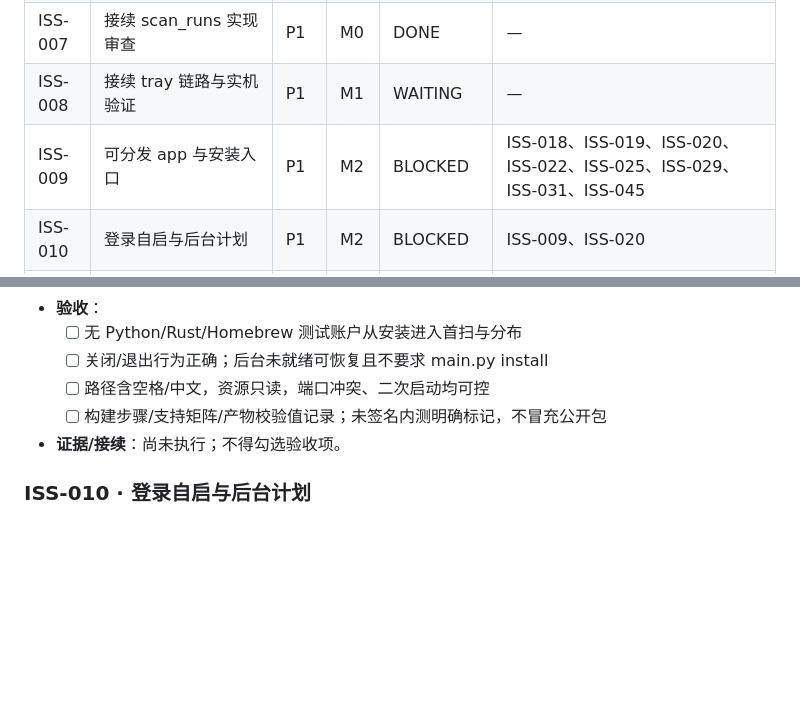
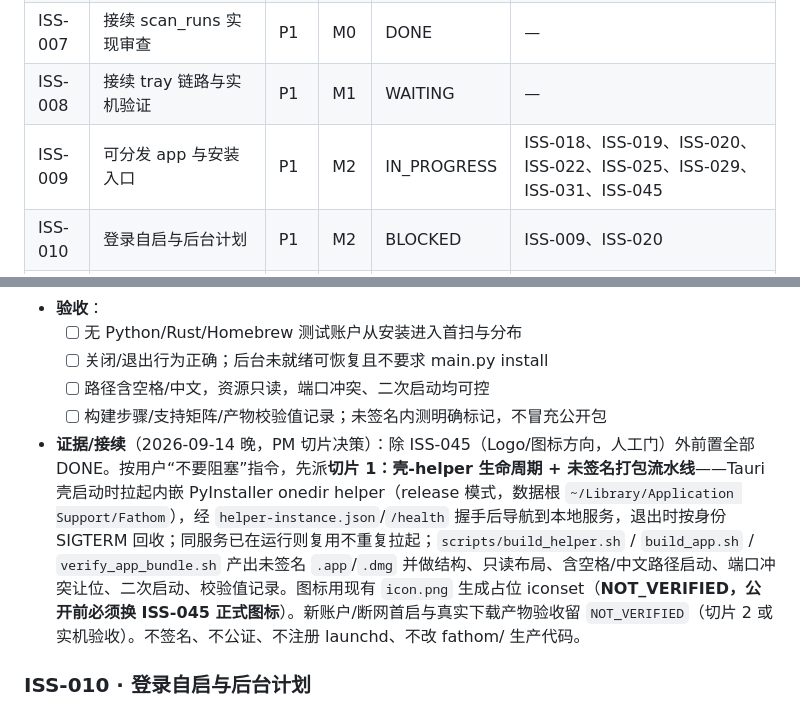
Before and after one commit to cat-xierluo/Fathom, a Markdown page: docs/TASKS.md, 2 parts joined by grey strips. GitHub-like rendering; blank space fills up the shorter version.

Commit message:
docs(pm): ISS-009 转 IN_PROGRESS，登记切片 1 范围与图标 NOT_VERIFIED 边界
Refs: ISS-009, ISS-045

```diff
--- a/docs/TASKS.md
+++ b/docs/TASKS.md
@@ -54,7 +54,7 @@
 | ISS-006 | Tauri 初始桌面壳 | P2 | 历史 | DONE | — |
 | ISS-007 | 接续 scan_runs 实现审查 | P1 | M0 | DONE | — |
 | ISS-008 | 接续 tray 链路与实机验证 | P1 | M1 | WAITING | — |
-| ISS-009 | 可分发 app 与安装入口 | P1 | M2 | BLOCKED | ISS-018、ISS-019、ISS-020、ISS-022、ISS-025、ISS-029、ISS-031、ISS-045 |
+| ISS-009 | 可分发 app 与安装入口 | P1 | M2 | IN_PROGRESS | ISS-018、ISS-019、ISS-020、ISS-022、ISS-025、ISS-029、ISS-031、ISS-045 |
 | ISS-010 | 登录自启与后台计划 | P1 | M2 | BLOCKED | ISS-009、ISS-020 |
 | ISS-011 | 文件类型分布 | P3 | 后续 | DEFERRED | ISS-021、ISS-032 |
 | ISS-012 | 重复文件检测 | P3 | 后续 | DEFERRED | ISS-032 |
@@ -516,7 +516,7 @@
   - [ ] 关闭/退出行为正确；后台未就绪可恢复且不要求 main.py install
   - [ ] 路径含空格/中文，资源只读，端口冲突、二次启动均可控
   - [ ] 构建步骤/支持矩阵/产物校验值记录；未签名内测明确标记，不冒充公开包
-- **证据/接续**：尚未执行；不得勾选验收项。
+- **证据/接续**（2026-09-14 晚，PM 切片决策）：除 ISS-045（Logo/图标方向，人工门）外前置全部 DONE。按用户“不要阻塞”指令，先派**切片 1：壳-helper 生命周期 + 未签名打包流水线**——Tauri 壳启动时拉起内嵌 PyInstaller onedir helper（release 模式，数据根 `~/Library/Application Support/Fathom`），经 `helper-instance.json`/`/health` 握手后导航到本地服务，退出时按身份 SIGTERM 回收；同服务已在运行则复用不重复拉起；`scripts/build_helper.sh` / `build_app.sh` / `verify_app_bundle.sh` 产出未签名 `.app`/`.dmg` 并做结构、只读布局、含空格/中文路径启动、端口冲突让位、二次启动、校验值记录。图标用现有 `icon.png` 生成占位 iconset（**NOT_VERIFIED，公开前必须换 ISS-045 正式图标**）。新账户/断网首启与真实下载产物验收留 `NOT_VERIFIED`（切片 2 或实机验收）。不签名、不公证、不注册 launchd、不改 fathom/ 生产代码。
 
 ### ISS-010 · 登录自启与后台计划
 
```
